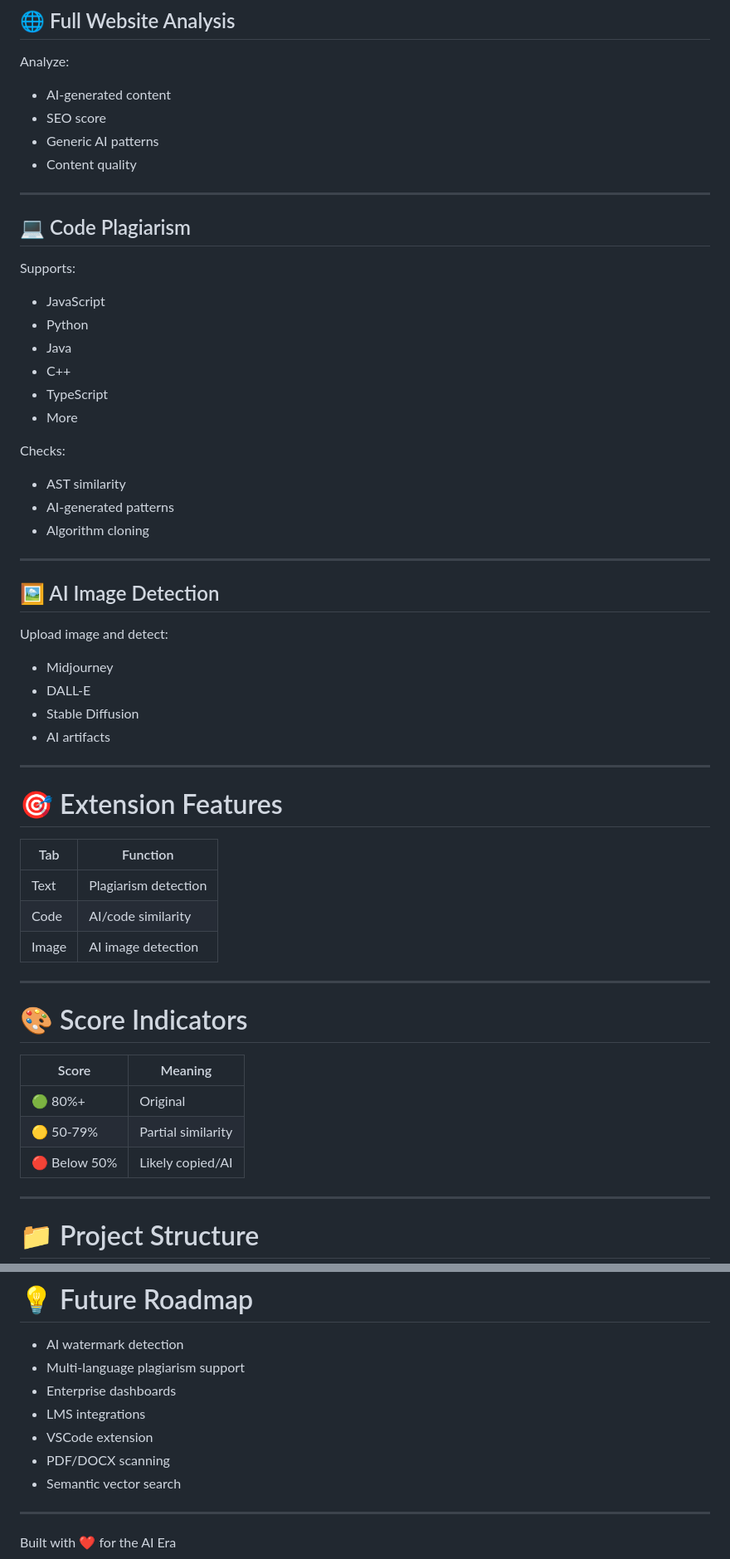
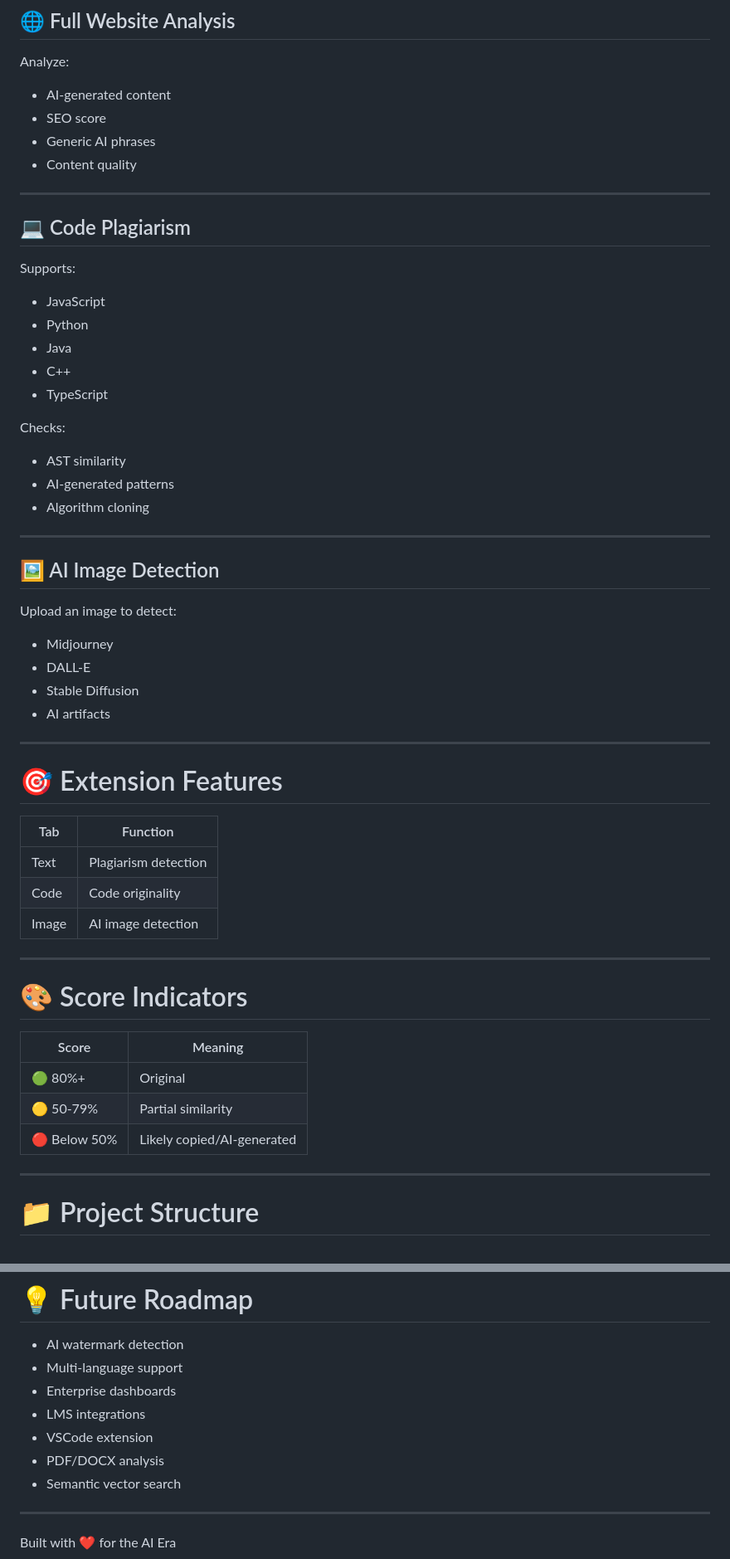
Before and after one commit to Varun9490/cursors-2k26, a Markdown page: README.md, 2 parts joined by grey strips. Shown at 83% size. GitHub-like rendering.

```diff
--- a/README.md
+++ b/README.md
@@ -220,7 +229,7 @@ npm run dev
 Analyze:
 - AI-generated content
 - SEO score
-- Generic AI patterns
+- Generic AI phrases
 - Content quality
 
 ---
@@ -233,7 +242,6 @@ Supports:
 - Java
 - C++
 - TypeScript
-- More
 
 Checks:
 - AST similarity
@@ -244,7 +252,7 @@ Checks:
 
 ## 🖼️ AI Image Detection
 
-Upload image and detect:
+Upload an image to detect:
 - Midjourney
 - DALL-E
 - Stable Diffusion
@@ -257,7 +265,7 @@ Upload image and detect:
 | Tab | Function |
 |-----|----------|
 | Text | Plagiarism detection |
-| Code | AI/code similarity |
+| Code | Code originality |
 | Image | AI image detection |
 
 ---
@@ -268,7 +276,7 @@ Upload image and detect:
 |------|---------|
 | 🟢 80%+ | Original |
 | 🟡 50-79% | Partial similarity |
-| 🔴 Below 50% | Likely copied/AI |
+| 🔴 Below 50% | Likely copied/AI-generated |
 
 ---
 
@@ -449,11 +458,11 @@ If you found this project useful:
 # 💡 Future Roadmap
 
 - AI watermark detection
-- Multi-language plagiarism support
+- Multi-language support
 - Enterprise dashboards
 - LMS integrations
 - VSCode extension
-- PDF/DOCX scanning
+- PDF/DOCX analysis
 - Semantic vector search
 
 ---
```
Also changed, not shown: other parts of README.md (+49 -39 lines).
